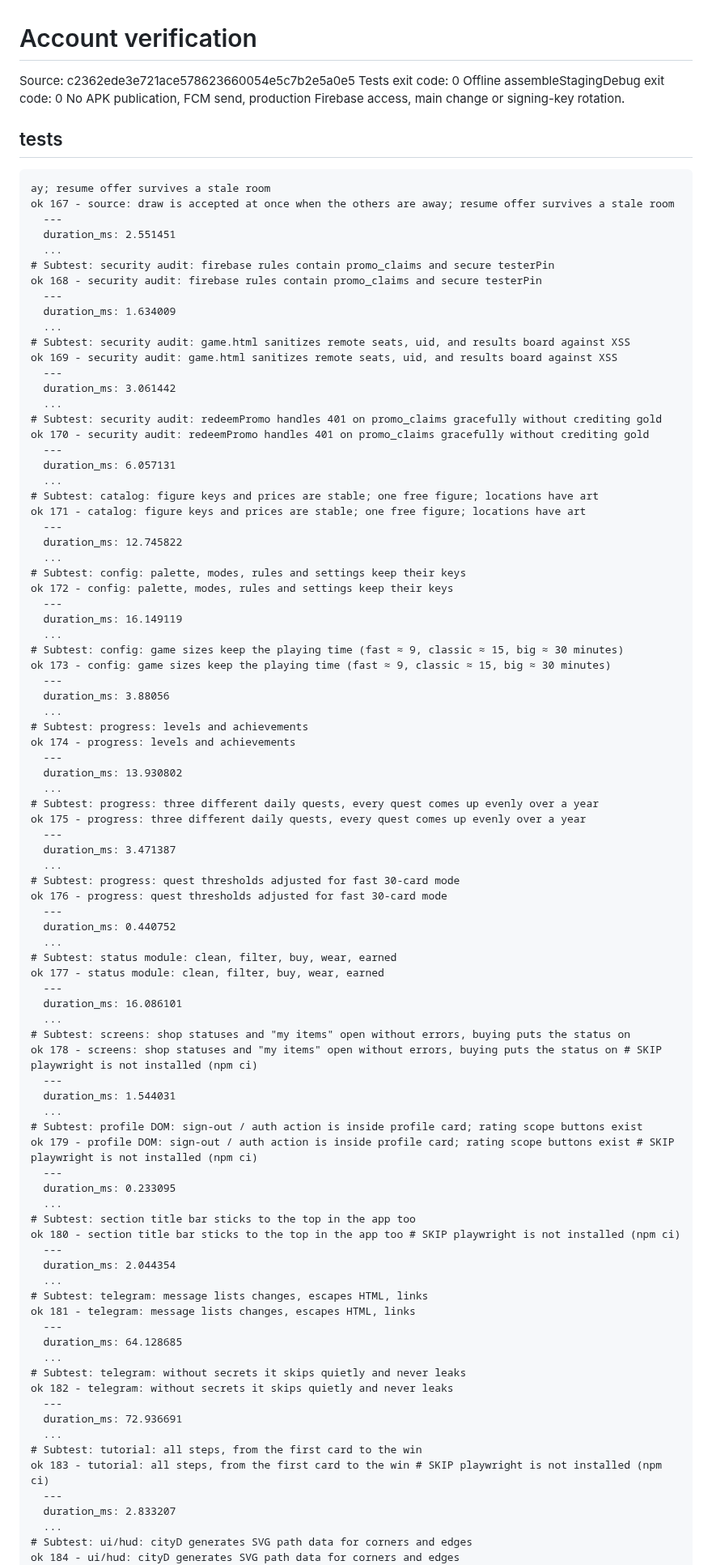
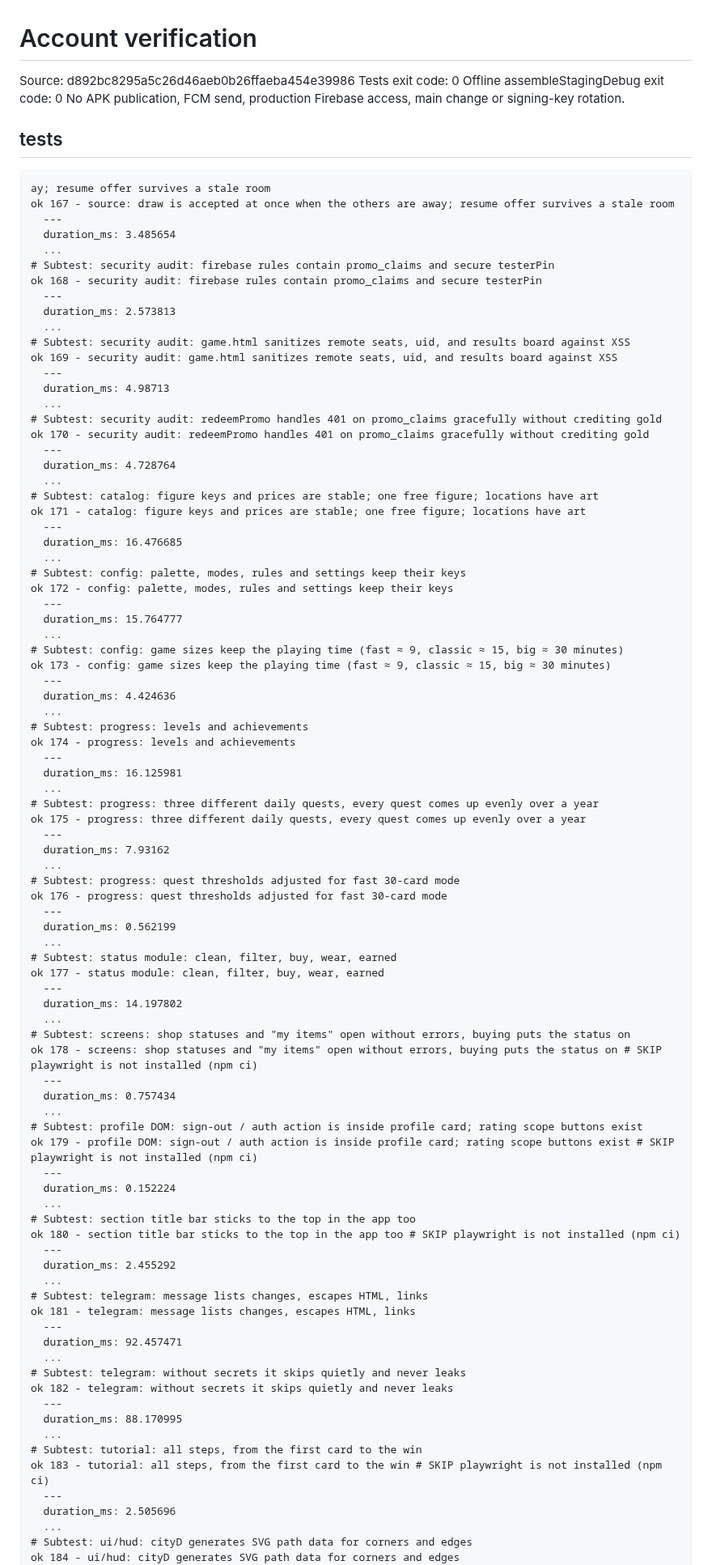
Before and after one commit to crownfall90-dot/play, a Markdown page: docs/development/account-verification.md, the part around one of its changes. Shown at 81% size. Rendered like a GitHub page.

Commit message:
docs: record actual account regression and offline build results

```diff
--- a/docs/development/account-verification.md
+++ b/docs/development/account-verification.md
@@ -1,5 +1,5 @@
 # Account verification
-Source: c2362ede3e721ace578623660054e5c7b2e5a0e5
+Source: d892bc8295a5c26d46aeb0b26ffaeba454e39986
 Tests exit code: 0
 Offline assembleStagingDebug exit code: 0
 No APK publication, FCM send, production Firebase access, main change or signing-key rotation.
@@ -8,87 +8,87 @@ No APK publication, FCM send, production Firebase access, main change or signing
 ay; resume offer survives a stale room
 ok 167 - source: draw is accepted at once when the others are away; resume offer survives a stale room
   ---
-  duration_ms: 2.551451
+  duration_ms: 3.485654
   ...
 # Subtest: security audit: firebase rules contain promo_claims and secure testerPin
 ok 168 - security audit: firebase rules contain promo_claims and secure testerPin
   ---
-  duration_ms: 1.634009
+  duration_ms: 2.573813
   ...
 # Subtest: security audit: game.html sanitizes remote seats, uid, and results board against XSS
 ok 169 - security audit: game.html sanitizes remote seats, uid, and results board against XSS
   ---
-  duration_ms: 3.061442
+  duration_ms: 4.98713
   ...
 # Subtest: security audit: redeemPromo handles 401 on promo_claims gracefully without crediting gold
 ok 170 - security audit: redeemPromo handles 401 on promo_claims gracefully without crediting gold
   ---
-  duration_ms: 6.057131
+  duration_ms: 4.728764
   ...
 # Subtest: catalog: figure keys and prices are stable; one free figure; locations have art
 ok 171 - catalog: figure keys and prices are stable; one free figure; locations have art
   ---
-  duration_ms: 12.745822
+  duration_ms: 16.476685
   ...
 # Subtest: config: palette, modes, rules and settings keep their keys
 ok 172 - config: palette, modes, rules and settings keep their keys
   ---
-  duration_ms: 16.149119
+  duration_ms: 15.764777
   ...
 # Subtest: config: game sizes keep the playing time (fast ≈ 9, classic ≈ 15, big ≈ 30 minutes)
 ok 173 - config: game sizes keep the playing time (fast ≈ 9, classic ≈ 15, big ≈ 30 minutes)
   ---
-  duration_ms: 3.88056
+  duration_ms: 4.424636
   ...
 # Subtest: progress: levels and achievements
 ok 174 - progress: levels and achievements
   ---
-  duration_ms: 13.930802
+  duration_ms: 16.125981
   ...
 # Subtest: progress: three different daily quests, every quest comes up evenly over a year
 ok 175 - progress: three different daily quests, every quest comes up evenly over a year
   ---
-  duration_ms: 3.471387
+  duration_ms: 7.93162
   ...
 # Subtest: progress: quest thresholds adjusted for fast 30-card mode
 ok 176 - progress: quest thresholds adjusted for fast 30-card mode
   ---
-  duration_ms: 0.440752
+  duration_ms: 0.562199
   ...
 # Subtest: status module: clean, filter, buy, wear, earned
 ok 177 - status module: clean, filter, buy, wear, earned
   ---
-  duration_ms: 16.086101
+  duration_ms: 14.197802
   ...
 # Subtest: screens: shop statuses and "my items" open without errors, buying puts the status on
 ok 178 - screens: shop statuses and "my items" open without errors, buying puts the status on # SKIP playwright is not installed (npm ci)
   ---
-  duration_ms: 1.544031
+  duration_ms: 0.757434
   ...
 # Subtest: profile DOM: sign-out / auth action is inside profile card; rating scope buttons exist
 ok 179 - profile DOM: sign-out / auth action is inside profile card; rating scope buttons exist # SKIP playwright is not installed (npm ci)
   ---
-  duration_ms: 0.233095
+  duration_ms: 0.152224
   ...
 # Subtest: section title bar sticks to the top in the app too
 ok 180 - section title bar sticks to the top in the app too # SKIP playwright is not installed (npm ci)
   ---
-  duration_ms: 2.044354
+  duration_ms: 2.455292
   ...
 # Subtest: telegram: message lists changes, escapes HTML, links
 ok 181 - telegram: message lists changes, escapes HTML, links
   ---
-  duration_ms: 64.128685
+  duration_ms: 92.457471
   ...
 # Subtest: telegram: without secrets it skips quietly and never leaks
 ok 182 - telegram: without secrets it skips quietly and never leaks
   ---
-  duration_ms: 72.936691
+  duration_ms: 88.170995
   ...
 # Subtest: tutorial: all steps, from the first card to the win
 ok 183 - tutorial: all steps, from the first card to the win # SKIP playwright is not installed (npm ci)
   ---
-  duration_ms: 2.833207
+  duration_ms: 2.505696
   ...
 # Subtest: ui/hud: cityD generates SVG path data for corners and edges
 ok 184 - ui/hud: cityD generates SVG path data for corners and edges
```
Also changed, not shown: other parts of docs/development/account-verification.md (+14 -14 lines).
